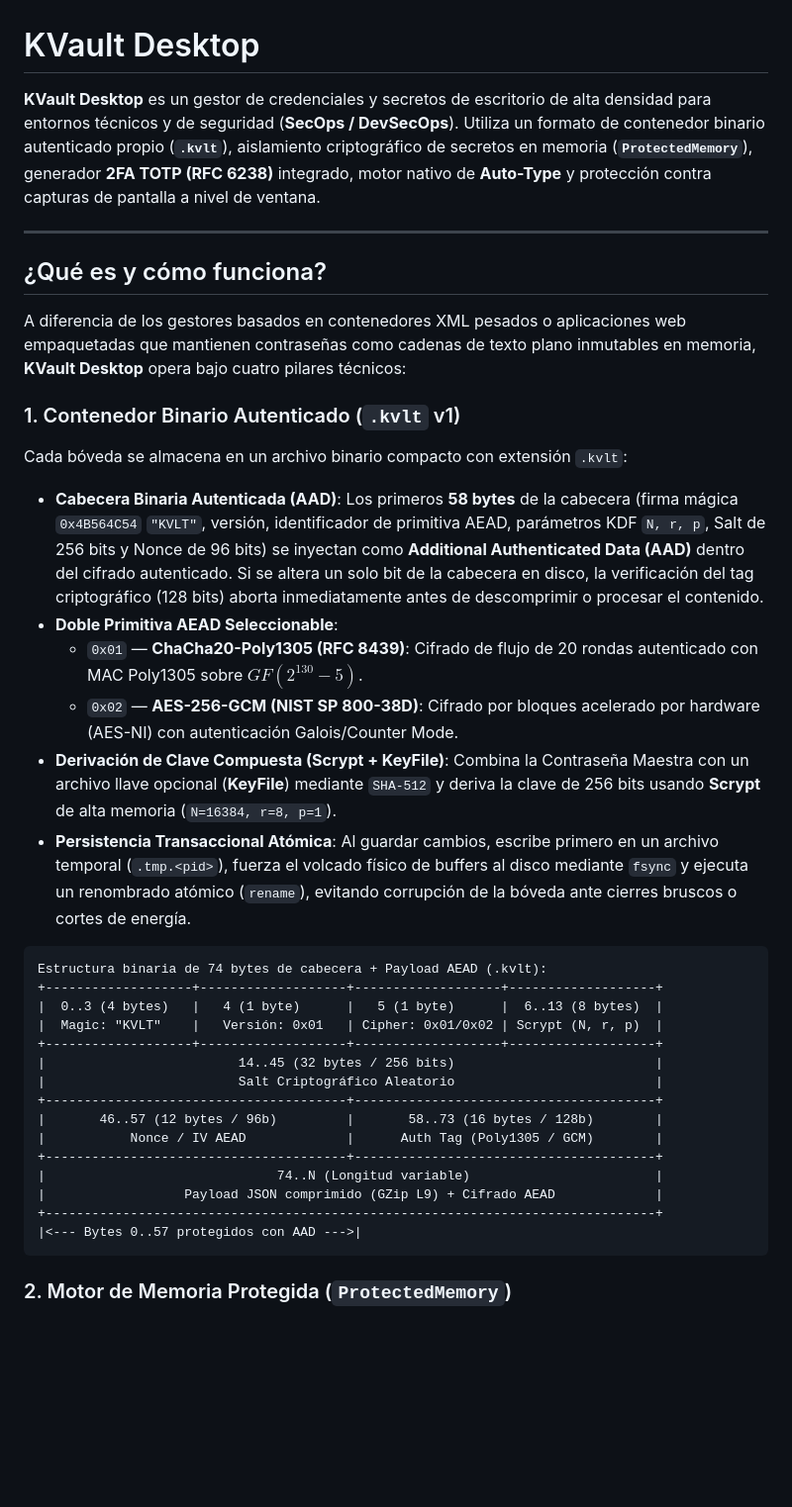
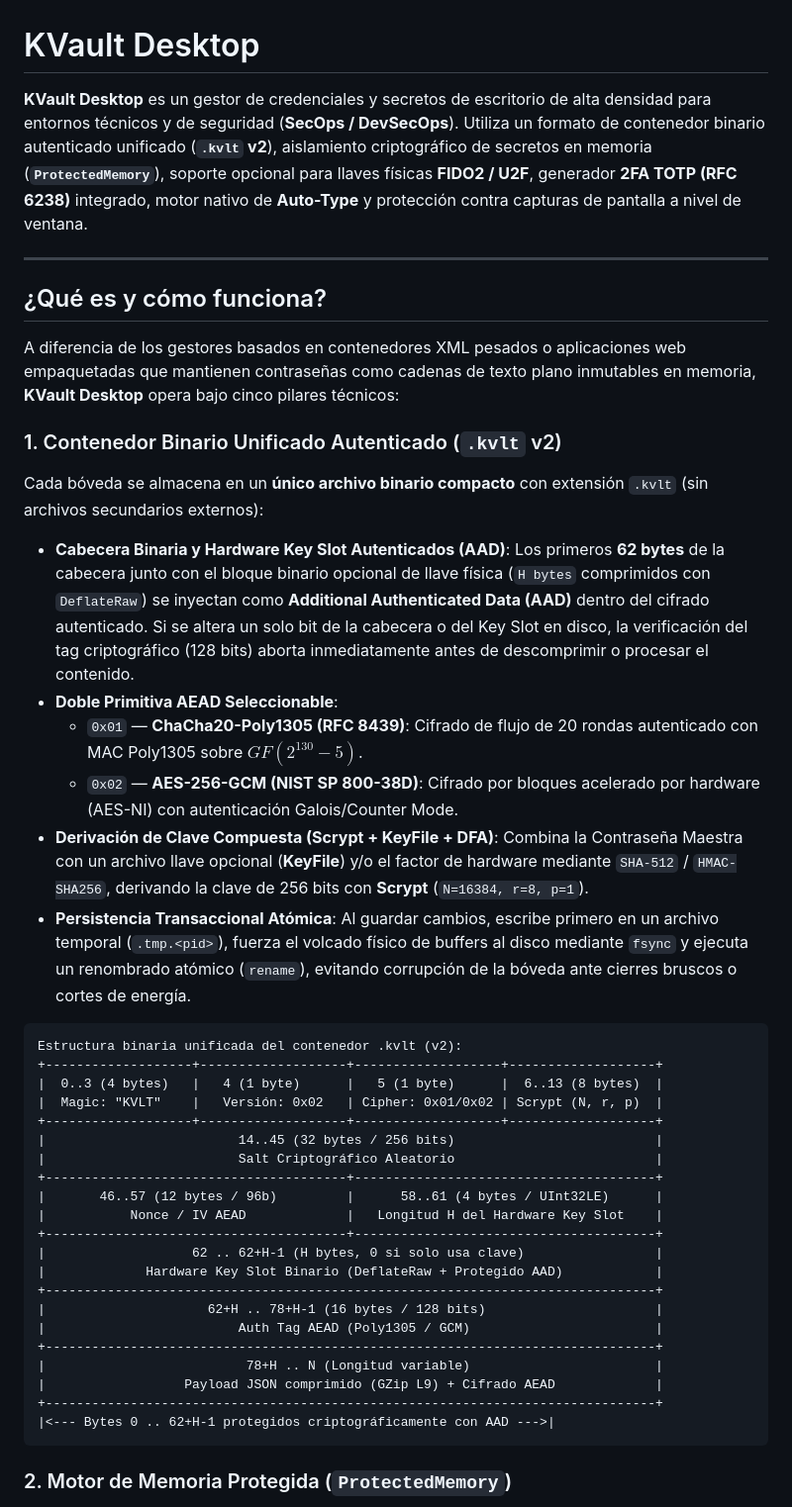
Before and after one commit to EVL87/kvault-desktop, a Markdown page: README.md, the part around one of its changes. Shown at 99% size. Drawn GitHub-style; blank space fills up the shorter version.

````diff
--- a/README.md
+++ b/README.md
@@ -1,38 +1,44 @@
 # KVault Desktop
 
-**KVault Desktop** es un gestor de credenciales y secretos de escritorio de alta densidad para entornos técnicos y de seguridad (**SecOps / DevSecOps**). Utiliza un formato de contenedor binario autenticado propio (**`.kvlt`**), aislamiento criptográfico de secretos en memoria (**`ProtectedMemory`**), generador **2FA TOTP (RFC 6238)** integrado, motor nativo de **Auto-Type** y protección contra capturas de pantalla a nivel de ventana.
+**KVault Desktop** es un gestor de credenciales y secretos de escritorio de alta densidad para entornos técnicos y de seguridad (**SecOps / DevSecOps**). Utiliza un formato de contenedor binario autenticado unificado (**`.kvlt` v2**), aislamiento criptográfico de secretos en memoria (**`ProtectedMemory`**), soporte opcional para llaves físicas **FIDO2 / U2F**, generador **2FA TOTP (RFC 6238)** integrado, motor nativo de **Auto-Type** y protección contra capturas de pantalla a nivel de ventana.
 
 ---
 
 ## ¿Qué es y cómo funciona?
 
-A diferencia de los gestores basados en contenedores XML pesados o aplicaciones web empaquetadas que mantienen contraseñas como cadenas de texto plano inmutables en memoria, **KVault Desktop** opera bajo cuatro pilares técnicos:
+A diferencia de los gestores basados en contenedores XML pesados o aplicaciones web empaquetadas que mantienen contraseñas como cadenas de texto plano inmutables en memoria, **KVault Desktop** opera bajo cinco pilares técnicos:
 
-### 1. Contenedor Binario Autenticado (`.kvlt` v1)
-Cada bóveda se almacena en un archivo binario compacto con extensión `.kvlt`:
-- **Cabecera Binaria Autenticada (AAD)**: Los primeros **58 bytes** de la cabecera (firma mágica `0x4B564C54` `"KVLT"`, versión, identificador de primitiva AEAD, parámetros KDF `N, r, p`, Salt de 256 bits y Nonce de 96 bits) se inyectan como **Additional Authenticated Data (AAD)** dentro del cifrado autenticado. Si se altera un solo bit de la cabecera en disco, la verificación del tag criptográfico (128 bits) aborta inmediatamente antes de descomprimir o procesar el contenido.
+### 1. Contenedor Binario Unificado Autenticado (`.kvlt` v2)
+Cada bóveda se almacena en un **único archivo binario compacto** con extensión `.kvlt` (sin archivos secundarios externos):
+- **Cabecera Binaria y Hardware Key Slot Autenticados (AAD)**: Los primeros **62 bytes** de la cabecera junto con el bloque binario opcional de llave física (`H bytes` comprimidos con `DeflateRaw`) se inyectan como **Additional Authenticated Data (AAD)** dentro del cifrado autenticado. Si se altera un solo bit de la cabecera o del Key Slot en disco, la verificación del tag criptográfico (128 bits) aborta inmediatamente antes de descomprimir o procesar el contenido.
 - **Doble Primitiva AEAD Seleccionable**:
   - `0x01` — **ChaCha20-Poly1305 (RFC 8439)**: Cifrado de flujo de 20 rondas autenticado con MAC Poly1305 sobre $GF(2^{130}-5)$.
   - `0x02` — **AES-256-GCM (NIST SP 800-38D)**: Cifrado por bloques acelerado por hardware (AES-NI) con autenticación Galois/Counter Mode.
-- **Derivación de Clave Compuesta (Scrypt + KeyFile)**: Combina la Contraseña Maestra con un archivo llave opcional (**KeyFile**) mediante `SHA-512` y deriva la clave de 256 bits usando **Scrypt** de alta memoria (`N=16384, r=8, p=1`).
+- **Derivación de Clave Compuesta (Scrypt + KeyFile + DFA)**: Combina la Contraseña Maestra con un archivo llave opcional (**KeyFile**) y/o el factor de hardware mediante `SHA-512` / `HMAC-SHA256`, derivando la clave de 256 bits con **Scrypt** (`N=16384, r=8, p=1`).
 - **Persistencia Transaccional Atómica**: Al guardar cambios, escribe primero en un archivo temporal (`.tmp.<pid>`), fuerza el volcado físico de buffers al disco mediante `fsync` y ejecuta un renombrado atómico (`rename`), evitando corrupción de la bóveda ante cierres bruscos o cortes de energía.
 
-```
-Estructura binaria de 74 bytes de cabecera + Payload AEAD (.kvlt):
+```text
+Estructura binaria unificada del contenedor .kvlt (v2):
 +-------------------+-------------------+-------------------+-------------------+
 |  0..3 (4 bytes)   |   4 (1 byte)      |   5 (1 byte)      |  6..13 (8 bytes)  |
-|  Magic: "KVLT"    |   Versión: 0x01   | Cipher: 0x01/0x02 | Scrypt (N, r, p)  |
+|  Magic: "KVLT"    |   Versión: 0x02   | Cipher: 0x01/0x02 | Scrypt (N, r, p)  |
 +-------------------+-------------------+-------------------+-------------------+
 |                         14..45 (32 bytes / 256 bits)                          |
 |                         Salt Criptográfico Aleatorio                          |
 +---------------------------------------+---------------------------------------+
-|       46..57 (12 bytes / 96b)         |       58..73 (16 bytes / 128b)        |
-|           Nonce / IV AEAD             |      Auth Tag (Poly1305 / GCM)        |
+|       46..57 (12 bytes / 96b)         |      58..61 (4 bytes / UInt32LE)      |
+|           Nonce / IV AEAD             |   Longitud H del Hardware Key Slot    |
 +---------------------------------------+---------------------------------------+
-|                              74..N (Longitud variable)                        |
+|                   62 .. 62+H-1 (H bytes, 0 si solo usa clave)                 |
+|             Hardware Key Slot Binario (DeflateRaw + Protegido AAD)            |
++-------------------------------------------------------------------------------+
+|                     62+H .. 78+H-1 (16 bytes / 128 bits)                      |
+|                         Auth Tag AEAD (Poly1305 / GCM)                        |
++-------------------------------------------------------------------------------+
+|                          78+H .. N (Longitud variable)                        |
 |                  Payload JSON comprimido (GZip L9) + Cifrado AEAD             |
 +-------------------------------------------------------------------------------+
-|<--- Bytes 0..57 protegidos con AAD --->|
+|<--- Bytes 0 .. 62+H-1 protegidos criptográficamente con AAD --->|
 ```
 
 ### 2. Motor de Memoria Protegida (`ProtectedMemory`)
````
Also changed, not shown: other parts of README.md (+41 -28 lines).
